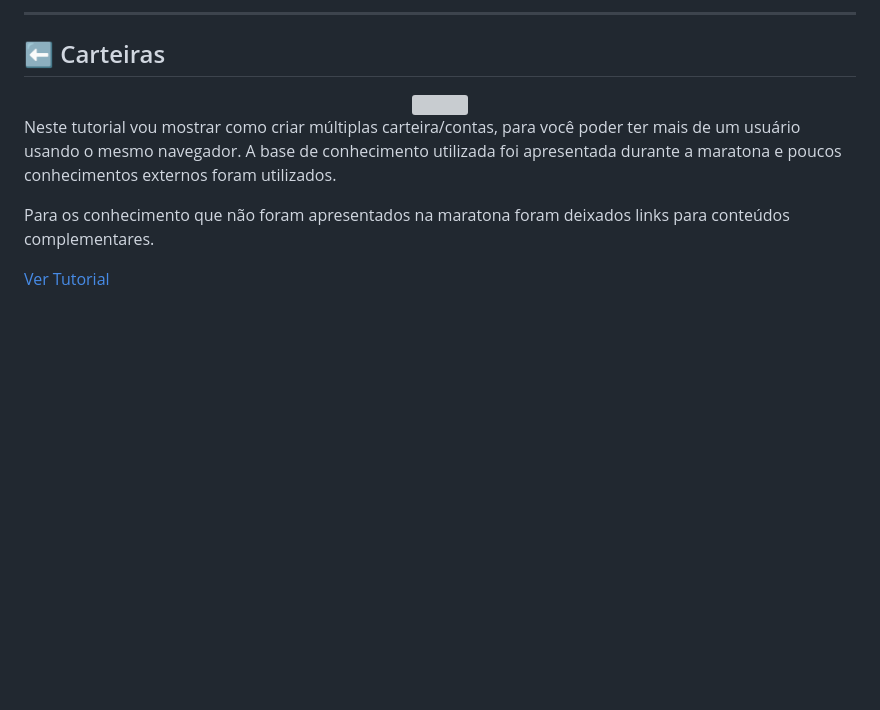
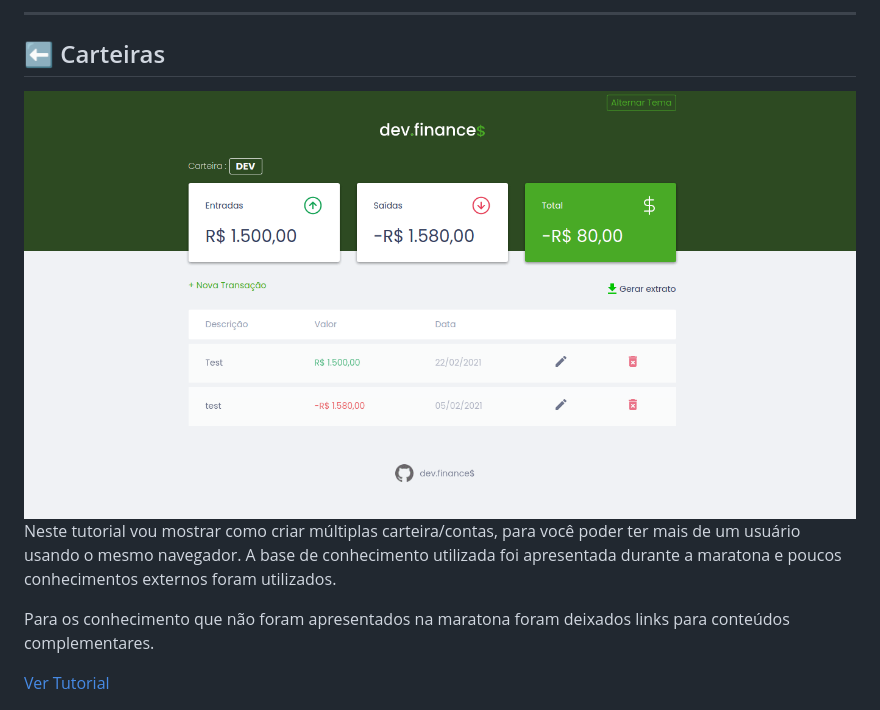
Before and after one commit to jorge-lba/rocketseat-maratona-dicover, a Markdown page: README.md, the part around the change printed below. Drawn GitHub-style; pictures changed too: docs/assets/new_wallet.gif (added); blank space fills up the shorter version; grey boxes are pictures that could not be loaded.

```diff
--- a/README.md
+++ b/README.md
@@ -61,6 +61,6 @@
 
 <div align="left" id="wallets">
   <h2><a href="#Funcionalidades">&#11013;</a> Carteiras</h2>
-  <div align="center"><img width="100%" src="./docs/assets/new_plots.gif"></div>
+  <div align="center"><img width="100%" src="./docs/assets/new_wallet.gif"></div>
   <p>Neste tutorial vou mostrar como criar múltiplas carteira/contas, para você poder ter mais de um usuário usando o mesmo navegador. A base de conhecimento utilizada foi apresentada durante a maratona e poucos conhecimentos externos foram utilizados.</p>
   <p>Para os conhecimento que não foram apresentados na maratona foram deixados links para conteúdos complementares.</p>
```
Also changed, not shown: other parts of README.md (+1 -1 lines), 5 other files.
